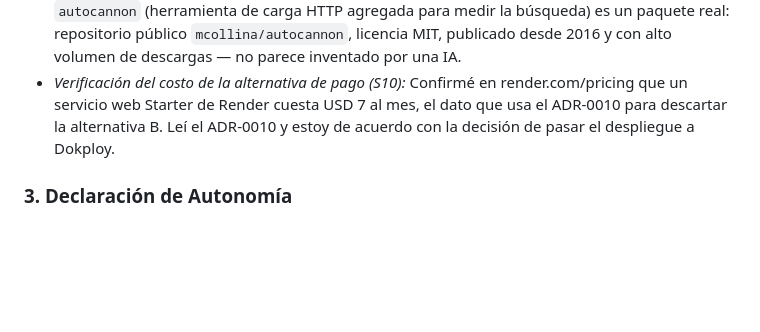
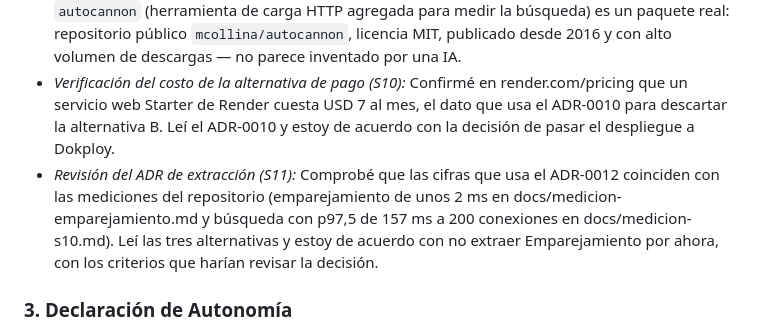
Before and after one commit to ISCOUTB/AS_202620_Recobra, a Markdown page: docs/ia.md, the part around the change. GitHub-like rendering; blank space fills up the shorter version.

Commit message:
Agregar revision del ADR de extraccion a mi registro de IA (S11)

```diff
--- a/docs/ia.md
+++ b/docs/ia.md
@@ -43,6 +43,7 @@ desarrollo del proyecto, tal como lo pide la evidencia S1/S2.
 * *Verificación de dependencias (S9):* Confirmé manualmente en npmjs.com que `pg`, `@types/pg`, `@nestjs/event-emitter` y `jest-openapi` son paquetes reales, con repositorio público y volumen de descargas alto — ninguno parece inventado por una IA.
 * *Verificación de la dependencia de la búsqueda (S9):* Confirmé manualmente en npmjs.com que `autocannon` (herramienta de carga HTTP agregada para medir la búsqueda) es un paquete real: repositorio público `mcollina/autocannon`, licencia MIT, publicado desde 2016 y con alto volumen de descargas — no parece inventado por una IA.
 * *Verificación del costo de la alternativa de pago (S10):* Confirmé en render.com/pricing que un servicio web Starter de Render cuesta USD 7 al mes, el dato que usa el ADR-0010 para descartar la alternativa B. Leí el ADR-0010 y estoy de acuerdo con la decisión de pasar el despliegue a Dokploy.
+* *Revisión del ADR de extracción (S11):* Comprobé que las cifras que usa el ADR-0012 coinciden con las mediciones del repositorio (emparejamiento de unos 2 ms en docs/medicion-emparejamiento.md y búsqueda con p97,5 de 157 ms a 200 conexiones en docs/medicion-s10.md). Leí las tres alternativas y estoy de acuerdo con no extraer Emparejamiento por ahora, con los criterios que harían revisar la decisión.
 
 ### 3. Declaración de Autonomía
 * El código final y la documentación enviada fueron revisados, comprendidos y validados manualmente antes de su integración al repositorio.
```
